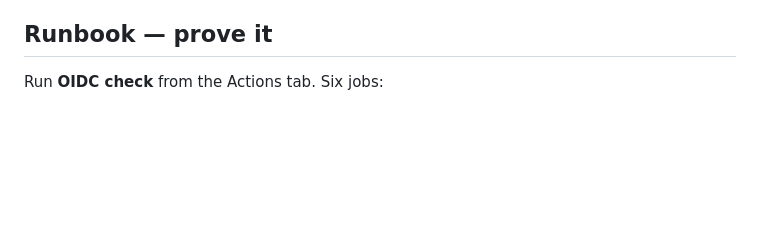
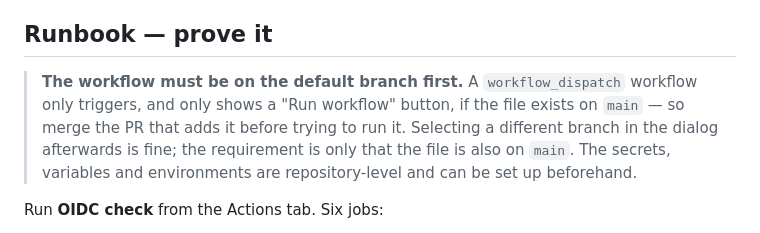
Before and after one commit to Somnef/portfolio, a Markdown page: docs/oidc.md, the part around the change. Drawn GitHub-style; blank space fills up the shorter version.

Commit message:
docs: note that oidc-check must be on main before it can be dispatched
workflow_dispatch only triggers if the workflow file exists on the default
branch, so the runbook's order was wrong: the check cannot be run from a
feature branch to validate the trust policies before merging it.

The secrets, variables and environments are repository-level, so those can
still be set up first.

```diff
--- a/docs/oidc.md
+++ b/docs/oidc.md
@@ -223,6 +223,13 @@ not do that by default.
 
 ## Runbook — prove it
 
+> **The workflow must be on the default branch first.** A `workflow_dispatch`
+> workflow only triggers, and only shows a "Run workflow" button, if the file
+> exists on `main` — so merge the PR that adds it before trying to run it.
+> Selecting a different branch in the dialog afterwards is fine; the
+> requirement is only that the file is also on `main`. The secrets, variables
+> and environments are repository-level and can be set up beforehand.
+
 Run **OIDC check** from the Actions tab. Six jobs:
 
 - `subject` prints the real token claims
```
